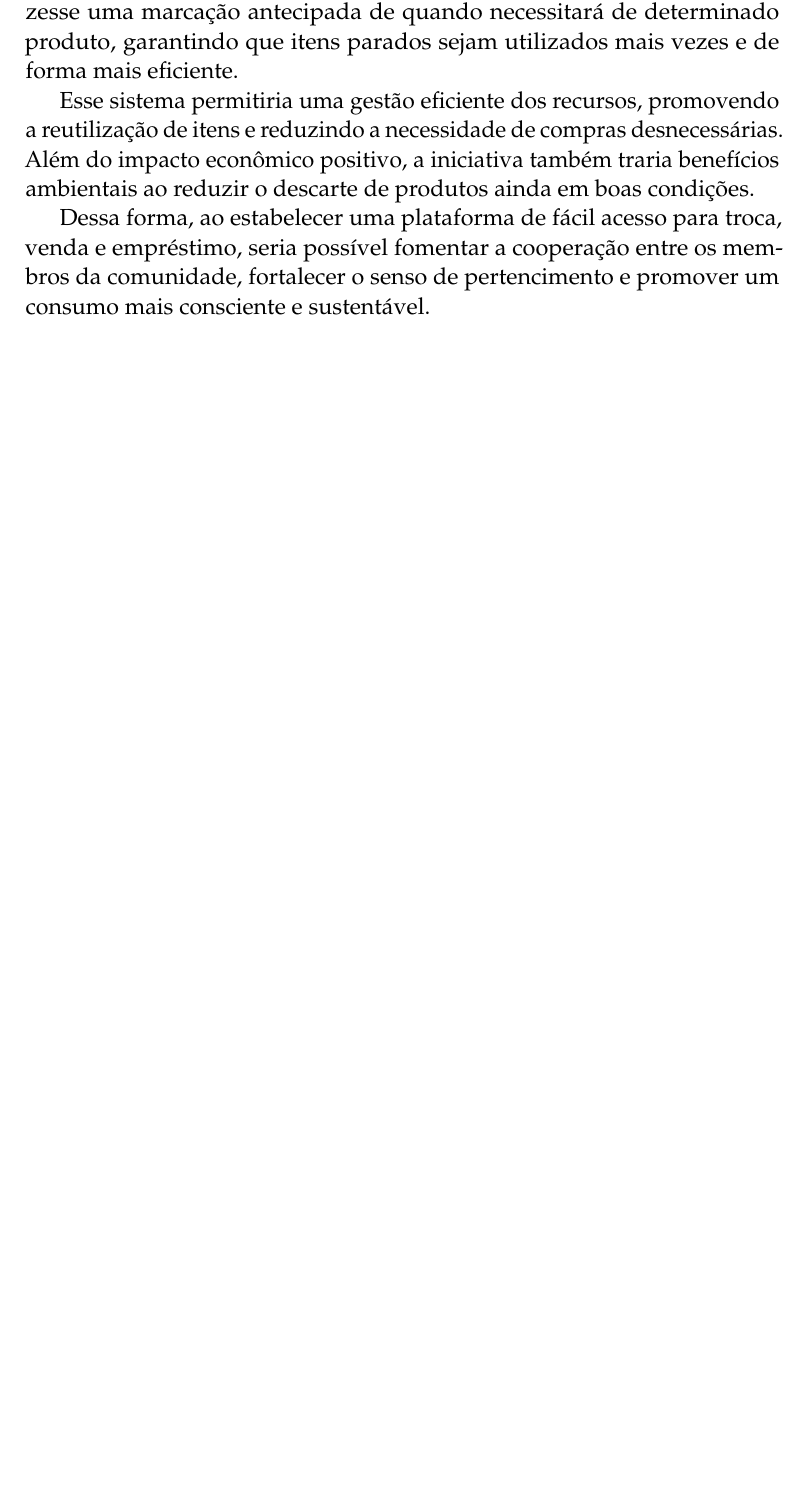
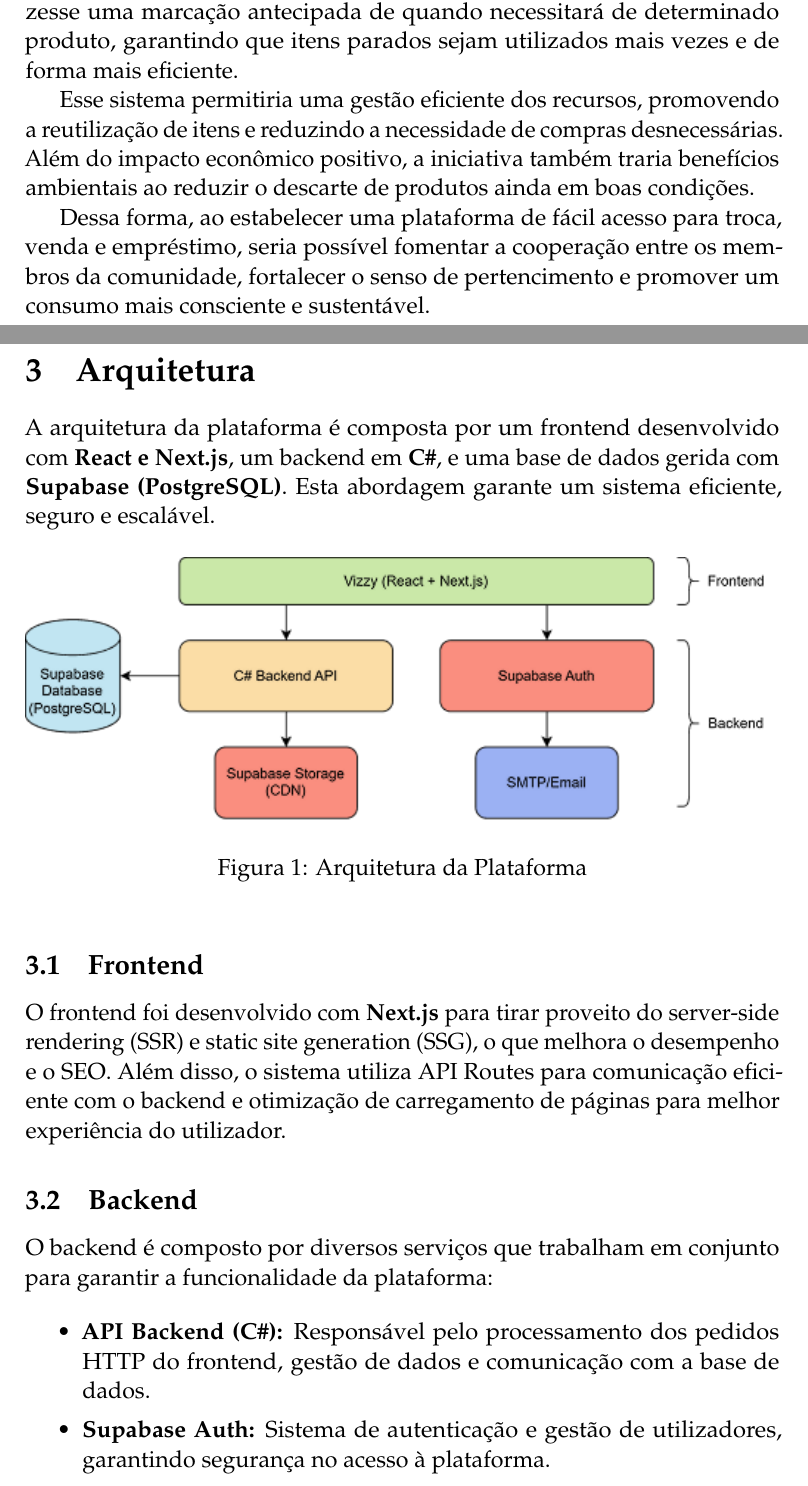
Before and after one commit to Basiiii/Vizzy, a LaTeX document (Specification/RelatorioPDS/essay.tex): part of page 4 of 12 before the commit and two parts of pages 3 and 4 of 12 after it, the two joined at a grey line, cut so that both start at the same text, the shorter picture padded with empty space. Compiled offline with pdfLaTeX.

Commit message:
Adicionar Arquitetura
Adicionar diagrama e descrição da arquitetura da aplicação no relatório.

```diff
--- a/Specification/RelatorioPDS/essay.tex
+++ b/Specification/RelatorioPDS/essay.tex
@@ -135,6 +135,27 @@ Esse sistema permitiria uma gestão eficiente dos recursos, promovendo a reutili
 
 Dessa forma, ao estabelecer uma plataforma de fácil acesso para troca, venda e empréstimo, seria possível fomentar a cooperação entre os membros da comunidade, fortalecer o senso de pertencimento e promover um consumo mais consciente e sustentável.
 
+%------------------------------------------------------------------------------------
 
 \newpage
-\section*{Requisitos não funcionais}
+
+\section{Arquitetura}
+A arquitetura da plataforma é composta por um frontend desenvolvido com \textbf{React e Next.js}, um backend em \textbf{C\#}, e uma base de dados gerida com \textbf{Supabase (PostgreSQL)}. Esta abordagem garante um sistema eficiente, seguro e escalável.
+
+\begin{figure}[ht]
+	\centering
+	\includegraphics[width=\textwidth]{system_architecture.png}
+	\caption{Arquitetura da Plataforma}
+	\label{fig:arquitetura}
+\end{figure}
+
+\subsection{Frontend}
+O frontend foi desenvolvido com \textbf{Next.js} para tirar proveito do server-side rendering (SSR) e static site generation (SSG), o que melhora o desempenho e o SEO. Além disso, o sistema utiliza API Routes para comunicação eficiente com o backend e otimização de carregamento de páginas para melhor experiência do utilizador.
+
+\subsection{Backend}
+O backend é composto por diversos serviços que trabalham em conjunto para garantir a funcionalidade da plataforma:
+
+\begin{itemize}
+	\item \textbf{API Backend (C\#):} Responsável pelo processamento dos pedidos HTTP do frontend, gestão de dados e comunicação com a base de dados.
+	\item \textbf{Supabase Auth:} Sistema de autenticação e gestão de utilizadores, garantindo segurança no acesso à plataforma.
+	\item \textbf{SMTP/Email:} Serviço de envio de emails para notificações e recuperação de credenciais.
```
Also changed, not shown: Specification/RelatorioPDS/essay.pdf, Specification/RelatorioPDS/system_architecture.png (added), Specification/RelatorioPDS/essay.tex (46 more changed lines).
